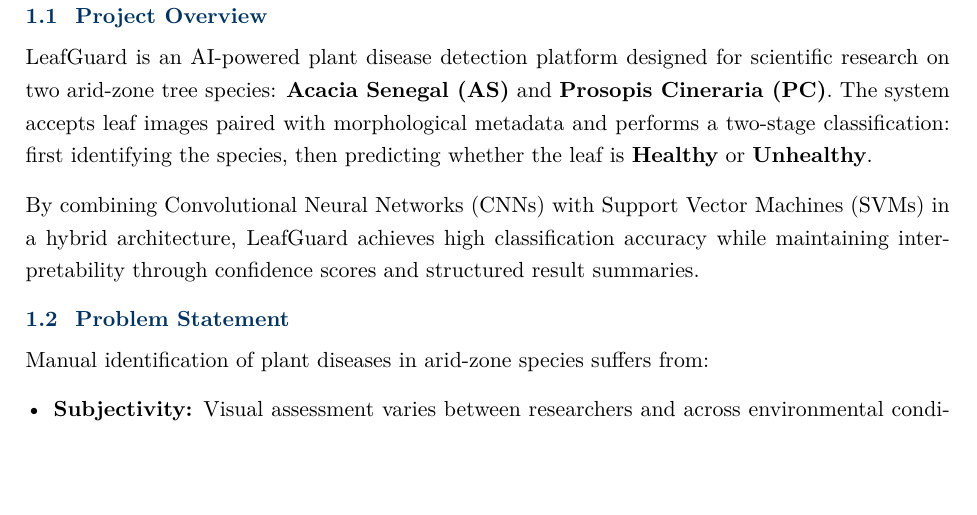
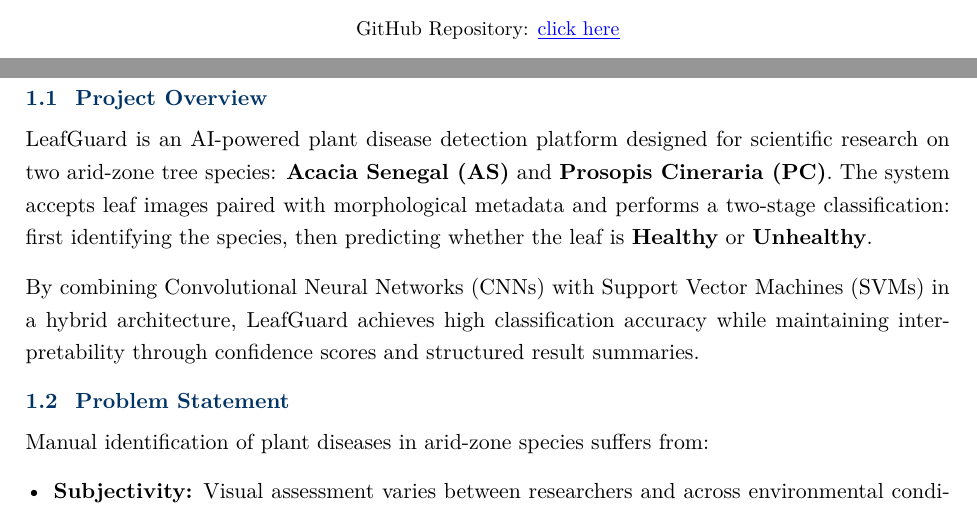
Before and after one commit to todoraki/AS_PC_Health_image_project, a LaTeX thesis (SA_Project/leafguard/report/main.tex): part of page 5 of 34 before the commit and two parts of pages 4 and 5 of 34 after it, the two joined at a grey line, cut at the place of the change, the shorter picture padded with empty space. Compiled offline with pdfLaTeX.

Commit message:
Add clickable GitHub link to table of contents page

```diff
--- a/SA_Project/leafguard/report/main.tex
+++ b/SA_Project/leafguard/report/main.tex
@@ -170,6 +170,11 @@ Under the guidance of\\[0.2cm]
 
 % ── Table of Contents ───────────────────────────────────────────────────────
 \tableofcontents
+
+\vspace{1cm}
+\begin{center}
+  \small GitHub Repository: \href{https://github.com/todoraki/AS_PC_Health_image_project}{\textcolor{blue}{\underline{click here}}}
+\end{center}
 \newpage
 
 % ============================================================================
```
Also changed, not shown: SA_Project/leafguard/report/main.pdf.
